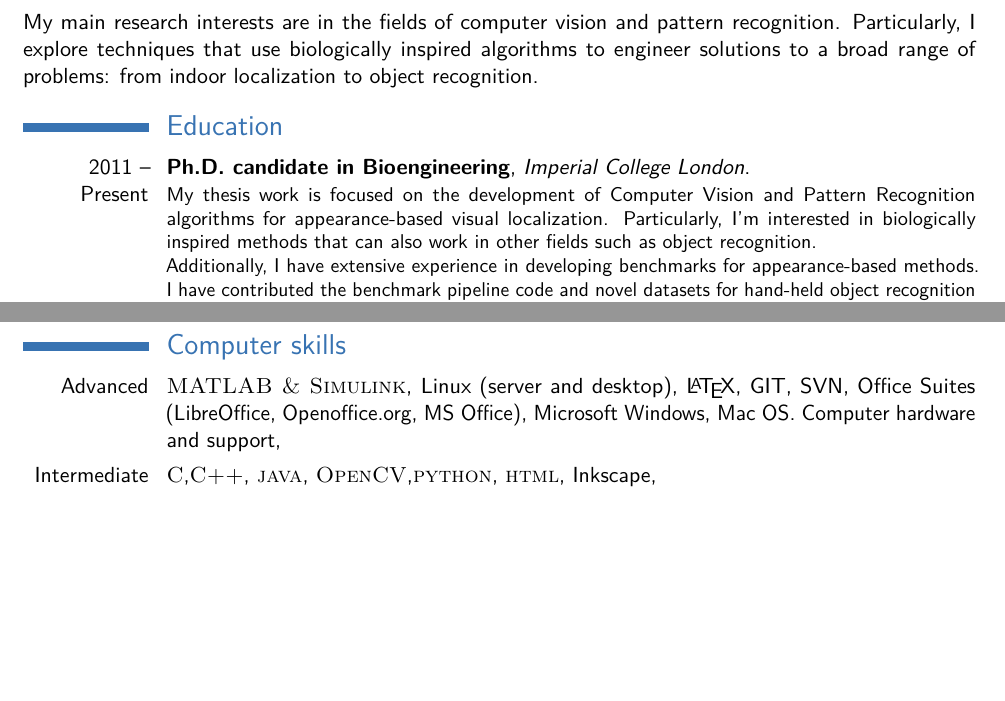
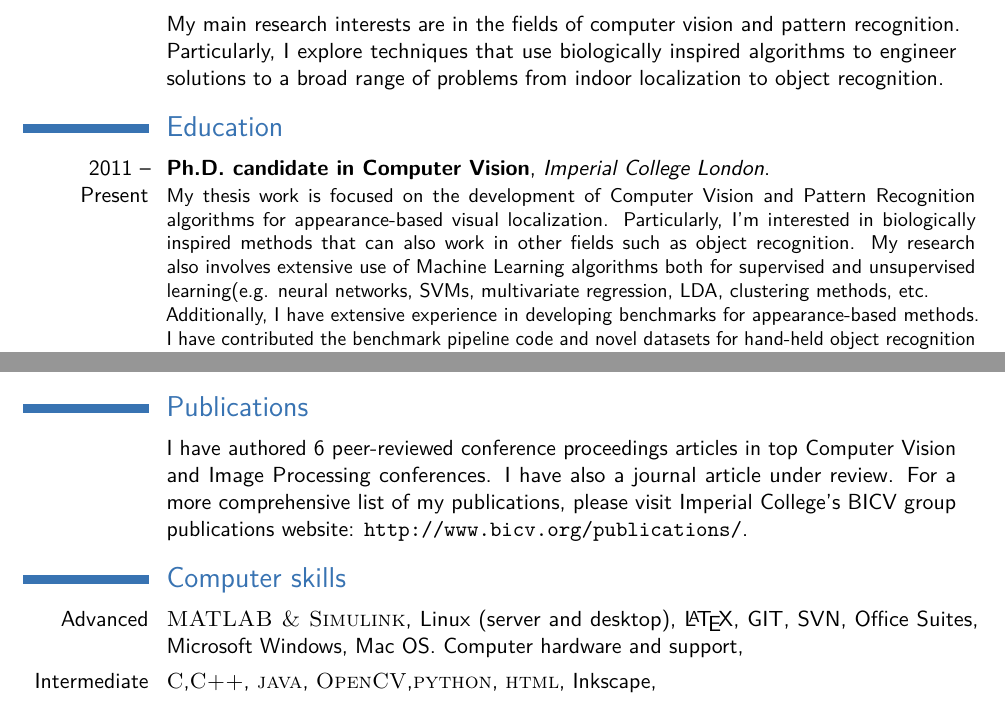
Before and after one commit to jmrr/cv, a LaTeX CV (jmr_rnd.tex, which reads sections/computer_skills.tex, sections/education.tex, sections/other-experience.tex): two parts of pages 1 and 4 of 4 before the commit and two parts of pages 1 and 2 of 3 after it, joined at a grey line, cut so that both start at the same text, the shorter picture padded with empty space. Compiled offline with pdfLaTeX.

Commit message:
Expanded the list of boolean variables to allow more flexibility and the grouping of different work experiences

```diff
--- a/jmr_rnd.tex
+++ b/jmr_rnd.tex
@@ -41,16 +41,22 @@
 \setboolean{mscthesis-abstract}{false}
 \newboolean{mengthesis-abstract}
 \setboolean{mengthesis-abstract}{false}
+\newboolean{research-positions}
+\setboolean{research-positions}{false}
+\newboolean{publications}
+\setboolean{publications}{false}
 \newboolean{interests}
-\setboolean{interests}{true}
+\setboolean{interests}{false}
 \newboolean{teaching}
 \setboolean{teaching}{false}
 \newboolean{other-experience}
-\setboolean{other-experience}{true}
+\setboolean{other-experience}{false}
 \newboolean{communication}
 \setboolean{communication}{true}
 \newboolean{computer_skills}
 \setboolean{computer_skills}{true}
+\newboolean{award-desc}
+\setboolean{award-desc}{false}
 \newboolean{references}
 \setboolean{references}{true}
 
@@ -79,7 +85,8 @@
 %----------------------------------------------------------------------------------------
 %
 \section{Research summary}
-My main research interests are in the fields of computer vision and pattern recognition. Particularly, I explore techniques that use biologically inspired algorithms to engineer solutions to a broad range of problems: from indoor localization to object recognition.
+\input{sections/research-summary}
+
 
 %----------------------------------------------------------------------------------------
 % EDUCATION
@@ -95,16 +103,34 @@ My main research interests are in the fields of computer vision and pattern reco
 \input{sections/experience}
 
+\input{sections/research-positions}
+
+\input{sections/other-experience}
 %----------------------------------------------------------------------------------------
 % RESEARCH POSITIONS
 %----------------------------------------------------------------------------------------
 %
+\ifthenelse{\boolean{research-positions}}
+{
+\section{Research Positions}
 \input{sections/research-positions}
+}{}
 
 %----------------------------------------------------------------------------------------
 % PUBLICATIONS
 %----------------------------------------------------------------------------------------
 %
+\section{Publications}
+
+\ifthenelse{\not \boolean{publications}}
+{
+\input{sections/publications-brief}
+}{}
+
+\ifthenelse{\boolean{publications}}
+{
 \input{sections/publications}
+}{}
+
 
 %----------------------------------------------------------------------------------------
 % DEV
--- a/sections/computer_skills.tex
+++ b/sections/computer_skills.tex
@@ -1,4 +1,4 @@
 \section{Computer skills}
-\cvitem{Advanced}{\textsc{MATLAB \& Simulink}, Linux (server and desktop), \LaTeX, GIT, SVN, Office Suites (LibreOffice, Openoffice.org, MS Office), Microsoft Windows, Mac OS. Computer hardware and support,}
+\cvitem{Advanced}{\textsc{MATLAB \& Simulink}, Linux (server and desktop), \LaTeX, GIT, SVN, Office Suites, Microsoft Windows, Mac OS. Computer hardware and support,}
 \cvitem{Intermediate}{\textsc{C},\textsc{C++}, \textsc{java}, \textsc{OpenCV},\textsc{python}, \textsc{html}, Inkscape, }
 \cvitem{Basic}{\textsc{ROS}, \textsc{R}, Gimp, Adobe Creative Suite.}
--- a/sections/education.tex
+++ b/sections/education.tex
@@ -4,7 +4,7 @@
 
 \section{Education}
 % PhD
-\cventry{2011 -- Present}{Ph.D. candidate in Bioengineering}{Imperial College London}{}{}{%\textit{Thesis:} Word Prediction Techniques for User Adaptation and Sparse Data Mitigation\\
+\cventry{2011 -- Present}{Ph.D. candidate in Computer Vision}{Imperial College London}{}{}{%\textit{Thesis:} Word Prediction Techniques for User Adaptation and Sparse Data Mitigation\\
 \ifthenelse{\boolean{thesis-abstract}}{\input{sections/thesis-desc} \vspace{0.1in} }{}
 \textit{Supervisor:} Dr Anil A. Bharath %\\
 %\textit{Examiners:} John Smith, Alice Barry
--- a/sections/other-experience.tex
+++ b/sections/other-experience.tex
@@ -2,3 +1,3 @@
 % AutoID
 \cventry{March -- July 2010}{IT Coordinator (Erasmus intern)}{Auto ID Services Ltd.}{St. Helens, UK}{}
-{Internet and VoIP networks administration, mobile computing, IT security. Training and induction of new staff, documentation and IT strategy. Complete development of the new website.}
+{Internet and VoIP network and systems administration, mobile computing, IT security. Training and induction of new staff, documentation and IT strategy. Complete development of the new website.}
--- /dev/null
+++ b/sections/publications-brief.tex
@@ -0,0 +1,4 @@
+\renewcommand{\listitemsymbol}{}
+
+\cvlistitem{I have authored 6 peer-reviewed conference proceedings articles in top Computer Vision and Image Processing conferences. I have also a journal article under review.
+For a more comprehensive list of my publications, please visit Imperial College's BICV group publications website: \url{http://www.bicv.org/publications/}.}
--- /dev/null
+++ b/sections/research-summary.tex
@@ -0,0 +1,3 @@
+\renewcommand{\listitemsymbol}{} % Changes the symbol used for lists
+
+\cvlistitem{My main research interests are in the fields of computer vision and pattern recognition. Particularly, I explore techniques that use biologically inspired algorithms to engineer solutions to a broad range of problems from indoor localization to object recognition.}
--- a/sections/thesis-desc.tex
+++ b/sections/thesis-desc.tex
@@ -1,5 +1,5 @@
 % short description of thesis
-My thesis work is focused on the development of Computer Vision and Pattern Recognition algorithms for appearance-based visual localization. Particularly, I'm interested in biologically inspired methods that can also work in other fields such as object recognition.
+My thesis work is focused on the development of Computer Vision and Pattern Recognition algorithms for appearance-based visual localization. Particularly, I'm interested in biologically inspired methods that can also work in other fields such as object recognition. My research also involves extensive use of Machine Learning algorithms both for supervised and unsupervised learning(e.g. neural networks, SVMs, multivariate regression, LDA, clustering methods, etc.
 
 Additionally, I have extensive experience in developing benchmarks for appearance-based methods. I have contributed the benchmark pipeline code and novel datasets for hand-held object recognition (\url{http://short.bicv.org}) and visual localization from wearable cameras (\url{http://rsm.bicv.org}).
 
```
Also changed, not shown: sections/awards.tex (+4 -1 lines), sections/experience.tex (+0 -2 lines), sections/publications.tex (+1 -1 lines), sections/research-positions.tex (+1 -2 lines), sections/vlnet-grant.tex (added, +1 -0 lines), jmr_rnd.pdf, jmr_rnd.tex (20 more changed lines), sections/other-experience.tex (1 more changed lines).
